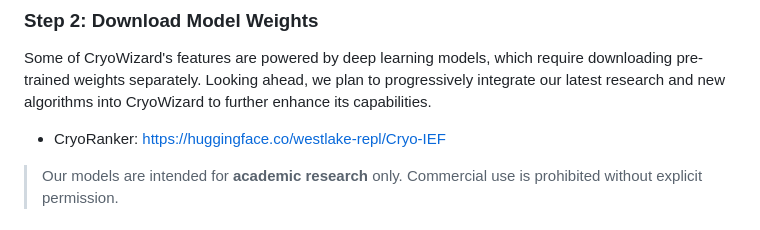
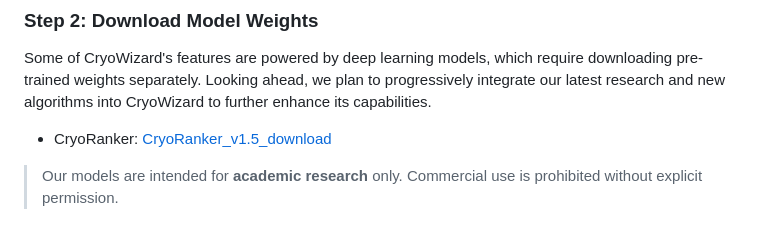
Before and after one commit to SMART-StructBio-AI/CryoWizard, a Markdown page: README.md, the part around the change. GitHub-like rendering.

Commit message:
update CryoRanker download link

```diff
--- a/README.md
+++ b/README.md
@@ -66,7 +66,7 @@ Upon successful execution, the Conda environment setup will be complete.
 
 Some of CryoWizard's features are powered by deep learning models, which require downloading pre-trained weights separately. Looking ahead, we plan to progressively integrate our latest research and new algorithms into CryoWizard to further enhance its capabilities.
 
-- CryoRanker: [https://huggingface.co/westlake-repl/Cryo-IEF](https://huggingface.co/westlake-repl/Cryo-IEF/tree/main/cryo_ranker_checkpoint)
+- CryoRanker: [CryoRanker_v1.5_download](https://huggingface.co/westlake-repl/Cryo-IEF/tree/main/cryo_ranker_checkpoint/v1.5)
 
 > Our models are intended for **academic research** only. Commercial use is prohibited without explicit permission.
 
```
